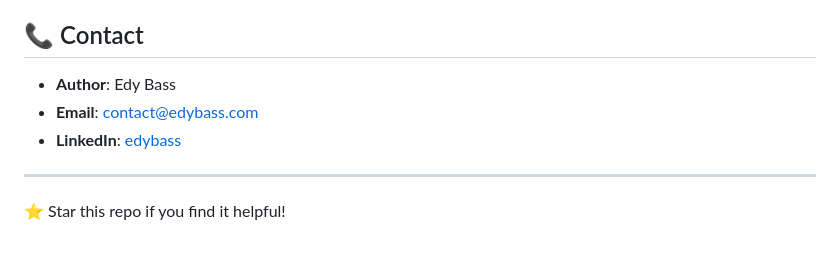
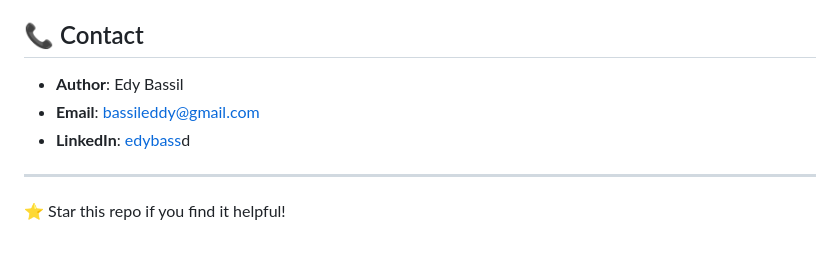
Before and after one commit to edybass/ai-powered-waste-classifier, a Markdown page: README.md, the part around the change. Rendered like a GitHub page.

Commit message:
fix: Update contact information

```diff
--- a/README.md
+++ b/README.md
@@ -116,9 +116,9 @@ This project is licensed under the MIT License - see the [LICENSE](LICENSE) file
 
 ## 📞 Contact
 
-- **Author**: Edy Bass
-- **Email**: contact@edybass.com
-- **LinkedIn**: [edybass](https://linkedin.com/in/edybass)
+- **Author**: Edy Bassil
+- **Email**: bassileddy@gmail.com
+- **LinkedIn**: [edybass](https://linkedin.com/in/edybassil)d
 
 ---
 ⭐ Star this repo if you find it helpful!
```
